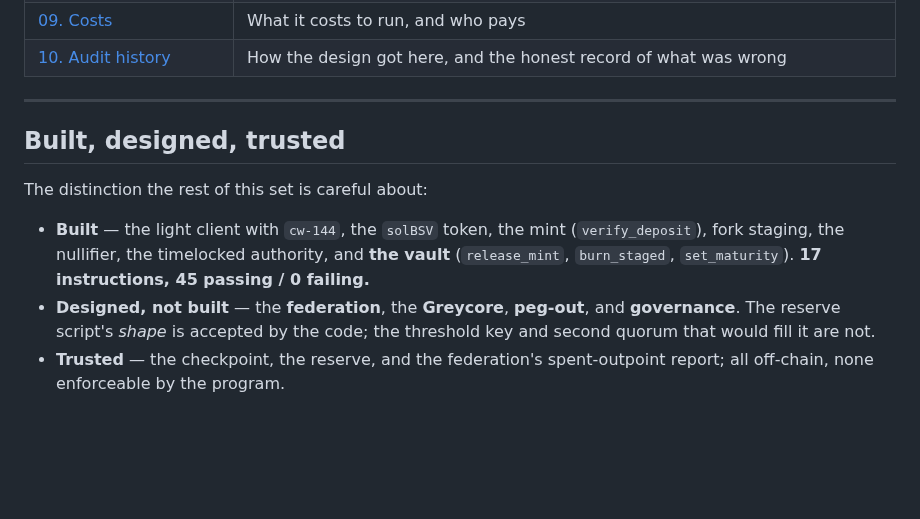
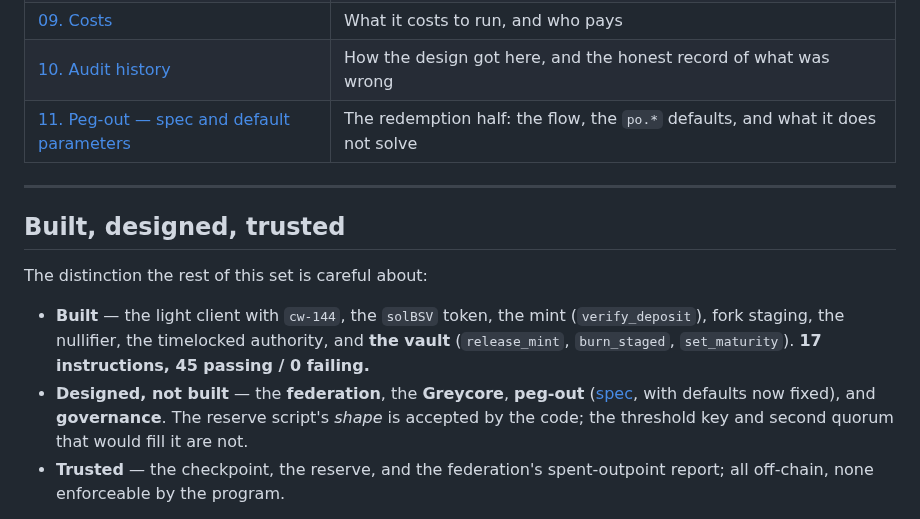
Before and after one commit to solbeam-bot/solbeam, a Markdown page: docs/README.md, the part around the change. GitHub-like rendering; blank space fills up the shorter version.

Commit message:
Link the peg-out spec in the index, and point the not-built line at it
peg-out is still not built, but it now has a spec and fixed defaults, so the index should say
so rather than leaving a reader to find it.

```diff
--- a/docs/README.md
+++ b/docs/README.md
@@ -32,6 +32,7 @@ built-versus-designed line, what we would attack, and the roadmap.
 | [08. Status and roadmap](08-status-and-roadmap.md) | **The reviewer entry point.** Built vs designed, what we would attack, what ships when |
 | [09. Costs](09-costs.md) | What it costs to run, and who pays |
 | [10. Audit history](10-audit-history.md) | How the design got here, and the honest record of what was wrong |
+| [11. Peg-out — spec and default parameters](11-peg-out-spec.md) | The redemption half: the flow, the `po.*` defaults, and what it does not solve |
 
 ---
 
@@ -42,7 +43,7 @@ The distinction the rest of this set is careful about:
 - **Built** — the light client with `cw-144`, the `solBSV` token, the mint (`verify_deposit`), fork
   staging, the nullifier, the timelocked authority, and **the vault** (`release_mint`,
   `burn_staged`, `set_maturity`). **17 instructions, 45 passing / 0 failing.**
-- **Designed, not built** — the **federation**, the **Greycore**, **peg-out**, and **governance**.
+- **Designed, not built** — the **federation**, the **Greycore**, **peg-out** ([spec](11-peg-out-spec.md), with defaults now fixed), and **governance**.
   The reserve script's *shape* is accepted by the code; the threshold key and second quorum that
   would fill it are not.
 - **Trusted** — the checkpoint, the reserve, and the federation's spent-outpoint report; all
```
